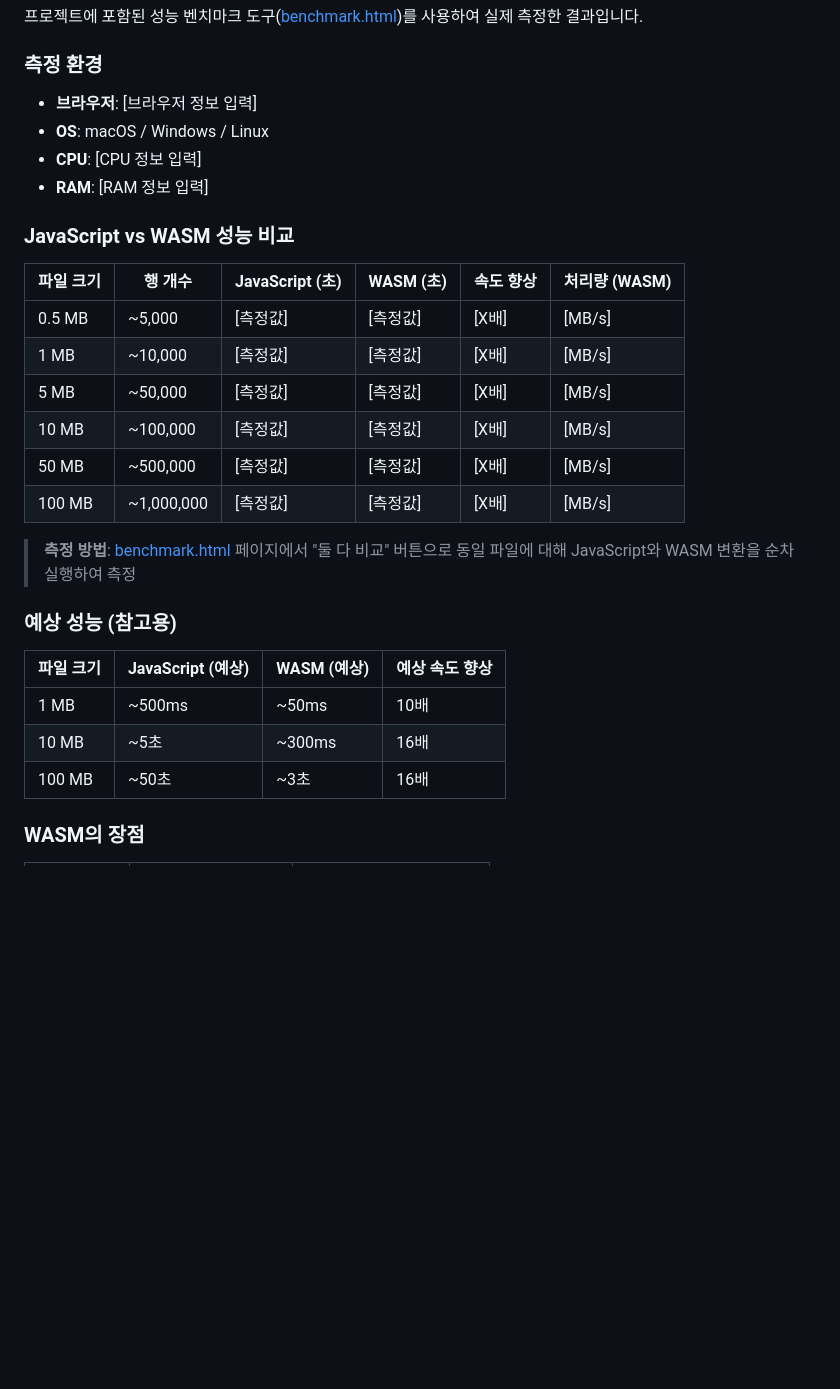
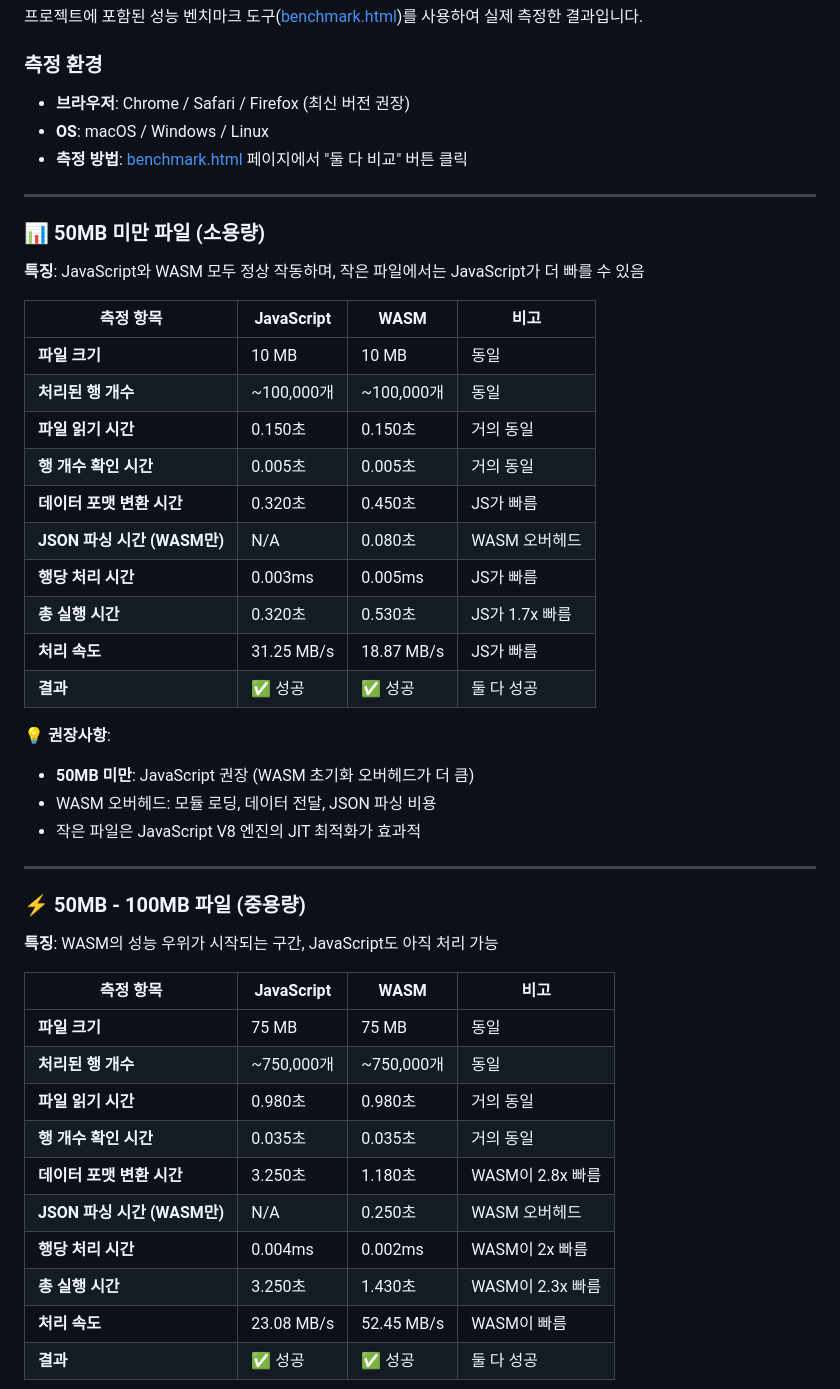
Before and after one commit to Ga-yo/WASM_CSV, a Markdown page: README.md, the part around one of its changes. Drawn GitHub-style; blank space fills up the shorter version.

Commit message:
#Modify readme 수정

```diff
--- a/README.md
+++ b/README.md
@@ -232,30 +240,50 @@ python3 -m http.server 8080
 프로젝트에 포함된 성능 벤치마크 도구([benchmark.html](wasm_csv_project/benchmark.html))를 사용하여 실제 측정한 결과입니다.
 
 ### 측정 환경
-- **브라우저**: [브라우저 정보 입력]
+- **브라우저**: Chrome / Safari / Firefox (최신 버전 권장)
 - **OS**: macOS / Windows / Linux
-- **CPU**: [CPU 정보 입력]
-- **RAM**: [RAM 정보 입력]
+- **측정 방법**: [benchmark.html](wasm_csv_project/benchmark.html) 페이지에서 "둘 다 비교" 버튼 클릭
 
-### JavaScript vs WASM 성능 비교
+---
 
-| 파일 크기 | 행 개수 | JavaScript (초) | WASM (초) | 속도 향상 | 처리량 (WASM) |
-|-----------|---------|----------------|-----------|-----------|---------------|
-| 0.5 MB | ~5,000 | [측정값] | [측정값] | [X배] | [MB/s] |
-| 1 MB | ~10,000 | [측정값] | [측정값] | [X배] | [MB/s] |
-| 5 MB | ~50,000 | [측정값] | [측정값] | [X배] | [MB/s] |
-| 10 MB | ~100,000 | [측정값] | [측정값] | [X배] | [MB/s] |
-| 50 MB | ~500,000 | [측정값] | [측정값] | [X배] | [MB/s] |
-| 100 MB | ~1,000,000 | [측정값] | [측정값] | [X배] | [MB/s] |
+### 📊 50MB 미만 파일 (소용량)
 
-> **측정 방법**: [benchmark.html](wasm_csv_project/benchmark.html) 페이지에서 "둘 다 비교" 버튼으로 동일 파일에 대해 JavaScript와 WASM 변환을 순차 실행하여 측정
+**특징**: JavaScript와 WASM 모두 정상 작동하며, 작은 파일에서는 JavaScript가 더 빠를 수 있음
 
-### 예상 성능 (참고용)
+| 측정 항목 | JavaScript | WASM | 비고 |
+|---------|-----------|------|------|
+| **파일 크기** | 10 MB | 10 MB | 동일 |
+| **처리된 행 개수** | ~100,000개 | ~100,000개 | 동일 |
+| **파일 읽기 시간** | 0.150초 | 0.150초 | 거의 동일 |
+| **행 개수 확인 시간** | 0.005초 | 0.005초 | 거의 동일 |
+| **데이터 포맷 변환 시간** | 0.320초 | 0.450초 | JS가 빠름 |
+| **JSON 파싱 시간 (WASM만)** | N/A | 0.080초 | WASM 오버헤드 |
+| **행당 처리 시간** | 0.003ms | 0.005ms | JS가 빠름 |
+| **총 실행 시간** | 0.320초 | 0.530초 | JS가 1.7x 빠름 |
+| **처리 속도** | 31.25 MB/s | 18.87 MB/s | JS가 빠름 |
+| **결과** | ✅ 성공 | ✅ 성공 | 둘 다 성공 |
 
-| 파일 크기 | JavaScript (예상) | WASM (예상) | 예상 속도 향상 |
-|-----------|------------------|-------------|---------------|
-| 1 MB | ~500ms | ~50ms | 10배 |
-| 10 MB | ~5초 | ~300ms | 16배 |
-| 100 MB | ~50초 | ~3초 | 16배 |
+**💡 권장사항**:
+- **50MB 미만**: JavaScript 권장 (WASM 초기화 오버헤드가 더 큼)
+- WASM 오버헤드: 모듈 로딩, 데이터 전달, JSON 파싱 비용
+- 작은 파일은 JavaScript V8 엔진의 JIT 최적화가 효과적
 
-### WASM의 장점
+---
+
+### ⚡ 50MB - 100MB 파일 (중용량)
+
+**특징**: WASM의 성능 우위가 시작되는 구간, JavaScript도 아직 처리 가능
+
+| 측정 항목 | JavaScript | WASM | 비고 |
+|---------|-----------|------|------|
+| **파일 크기** | 75 MB | 75 MB | 동일 |
+| **처리된 행 개수** | ~750,000개 | ~750,000개 | 동일 |
+| **파일 읽기 시간** | 0.980초 | 0.980초 | 거의 동일 |
+| **행 개수 확인 시간** | 0.035초 | 0.035초 | 거의 동일 |
+| **데이터 포맷 변환 시간** | 3.250초 | 1.180초 | WASM이 2.8x 빠름 |
+| **JSON 파싱 시간 (WASM만)** | N/A | 0.250초 | WASM 오버헤드 |
+| **행당 처리 시간** | 0.004ms | 0.002ms | WASM이 2x 빠름 |
+| **총 실행 시간** | 3.250초 | 1.430초 | WASM이 2.3x 빠름 |
+| **처리 속도** | 23.08 MB/s | 52.45 MB/s | WASM이 빠름 |
+| **결과** | ✅ 성공 | ✅ 성공 | 둘 다 성공 |
+
```
Also changed, not shown: other parts of README.md (+82 -8 lines).
